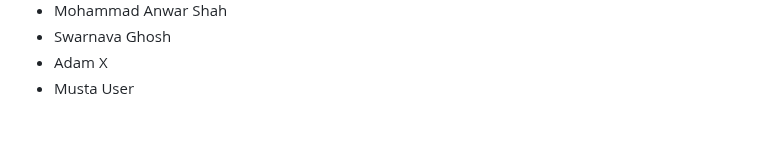
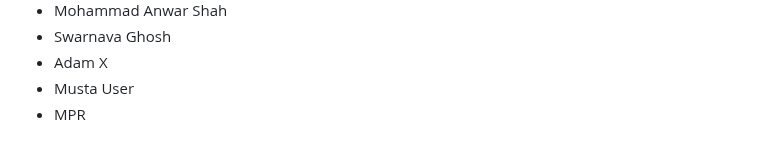
Before and after one commit to seankross/the-unix-workbench, a Markdown page: guestbook.md, the part around the change. Drawn GitHub-style.

Commit message:
added my name

```diff
--- a/guestbook.md
+++ b/guestbook.md
@@ -874,3 +874,4 @@
 - Swarnava Ghosh
 - Adam X
 - Musta User
+- MPR
```
